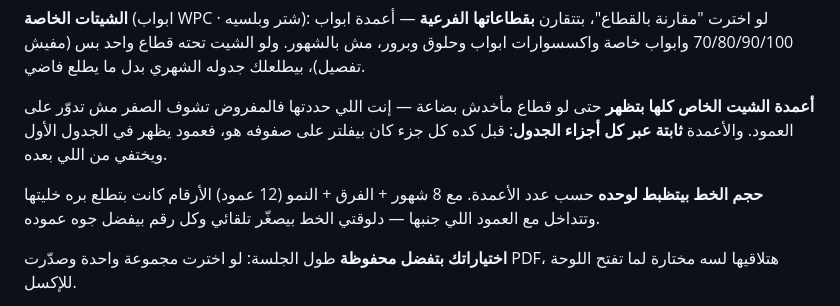
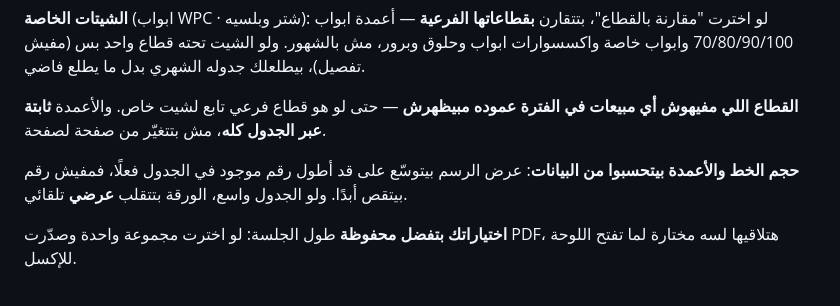
Before and after one commit to abdoseleem83/elkorashy-reports, a Markdown page: README.md, the part around the change. GitHub-like rendering.

Commit message:
README: تحديث وصف الأعمدة وحجم الخط بعد تغييرات v48/v49
Co-Authored-By: Claude Opus 5 <noreply@anthropic.com>
Claude-Session: https://claude.ai/code/session_01Xf3P1v4xLPZYH8oCqhoAaj

```diff
--- a/README.md
+++ b/README.md
@@ -128,14 +128,13 @@
 واكسسوارات ابواب وحلوق وبرور، مش بالشهور. ولو الشيت تحته قطاع واحد بس
 (مفيش تفصيل)، بيطلعلك جدوله الشهري بدل ما يطلع فاضي.
 
-**أعمدة الشيت الخاص كلها بتظهر** حتى لو قطاع مأخدش بضاعة — إنت اللي حددتها
-فالمفروض تشوف الصفر مش تدوّر على العمود. والأعمدة **ثابتة عبر كل أجزاء
-الجدول**: قبل كده كل جزء كان بيفلتر على صفوفه هو، فعمود يظهر في الجدول الأول
-ويختفي من اللي بعده.
+**القطاع اللي مفيهوش أي مبيعات في الفترة عموده مبيظهرش** — حتى لو هو قطاع
+فرعي تابع لشيت خاص. والأعمدة **ثابتة عبر الجدول كله**، مش بتتغيّر من صفحة
+لصفحة.
 
-**حجم الخط بيتظبط لوحده** حسب عدد الأعمدة. مع 8 شهور + الفرق + النمو
-(12 عمود) الأرقام كانت بتطلع بره خليتها وتتداخل مع العمود اللي جنبها —
-دلوقتي الخط بيصغّر تلقائي وكل رقم بيفضل جوه عموده.
+**حجم الخط والأعمدة بيتحسبوا من البيانات**: عرض الرسم بيتوسّع على قد أطول
+رقم موجود في الجدول فعلًا، فمفيش رقم بيتقص أبدًا. ولو الجدول واسع، الورقة
+بتتقلب **عرضي** تلقائي.
 
 **اختياراتك بتفضل محفوظة** طول الجلسة: لو اخترت مجموعة واحدة وصدّرت PDF،
 هتلاقيها لسه مختارة لما تفتح اللوحة للإكسل.
```
